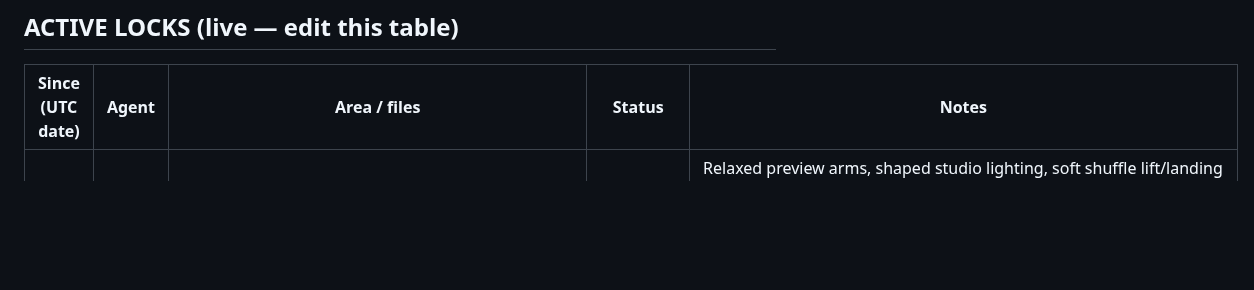
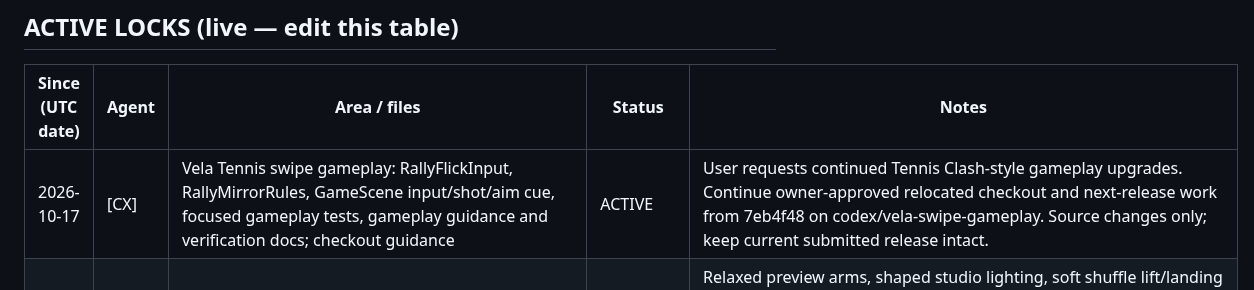
Before and after one commit to marcelozap/Rally, a Markdown page: RALLY_AGENT_LOCK.md, the part around the change. GitHub-like rendering; blank space fills up the shorter version.

Commit message:
[lock] CX claims Vela Tennis swipe gameplay

```diff
--- a/RALLY_AGENT_LOCK.md
+++ b/RALLY_AGENT_LOCK.md
@@ -36,6 +36,7 @@ A lock is cooperative — it only works if both agents check it first. That chec
 
 | Since (UTC date) | Agent | Area / files | Status | Notes |
 |------------------|-------|--------------|--------|-------|
+| 2026-10-17 | [CX] | Vela Tennis swipe gameplay: RallyFlickInput, RallyMirrorRules, GameScene input/shot/aim cue, focused gameplay tests, gameplay guidance and verification docs; checkout guidance | ACTIVE | User requests continued Tennis Clash-style gameplay upgrades. Continue owner-approved relocated checkout and next-release work from 7eb4f48 on codex/vela-swipe-gameplay. Source changes only; keep current submitted release intact. |
 | 2026-10-15 | [CX] | Next-release visual polish: shared RallyAvatarRig.swift, RallyAvatarFootwork.swift, focused avatar tests and visual evidence | RELEASED | Relaxed preview arms, shaped studio lighting, soft shuffle lift/landing and airborne ankle roll, toe-out/forehand foot pivot.37 focused tests and generic simulator build pass. Roster/motion renders exported; physical comparison pending. Owner-requested next-release branch; submitted build3 unchanged. See docs/VELA_NEXT_VISUAL_POLISH.md. |
 | 2026-10-13 | [CX] | App Review corrections: account client/session/Locker and backend deletion, Home/customizer discoverability, original Vela shop catalog/media/UI/resources, consistent phone/tablet ContentView layout, simple equip/headband persistence and shared rig garment fit, focused checks and review notes | RELEASED | Implemented local-data Release mode, explicit player choices, server deletion for future accounts, original Vela catalog/asset removal, shared persistent one-tap equip/headband, compact tablet navigation and fitted generic tee.35 focused native tests and8 backend tests pass; documented unrelated Coach test compile exclusion. Owner requests fixes after review information request; replace unlicensed branded gear with original Vela gear. Same owner-authorized relocated checkout. |
 | 2026-10-07 | [CX] | TestFlight launch preparation: `ship.sh`, release-script checks and `docs/RALLY_TESTFLIGHT_LAUNCH.md` | RELEASED | Read-only preflight default; explicit upload, SDK gate, preserved signing/project/archives, valid build numbering, archive/export error handling and complete API auth. Nine stubbed release tests pass; fresh Release simulator build passes on existing SDK with known actor-isolation warning. Real preflight correctly rejects iOS SDK18.5. Enrollment, newer SDK, account/privacy/assets and physical acceptance remain open; no archive/upload/invite/submission. Same owner-authorized relocated checkout. |
```
